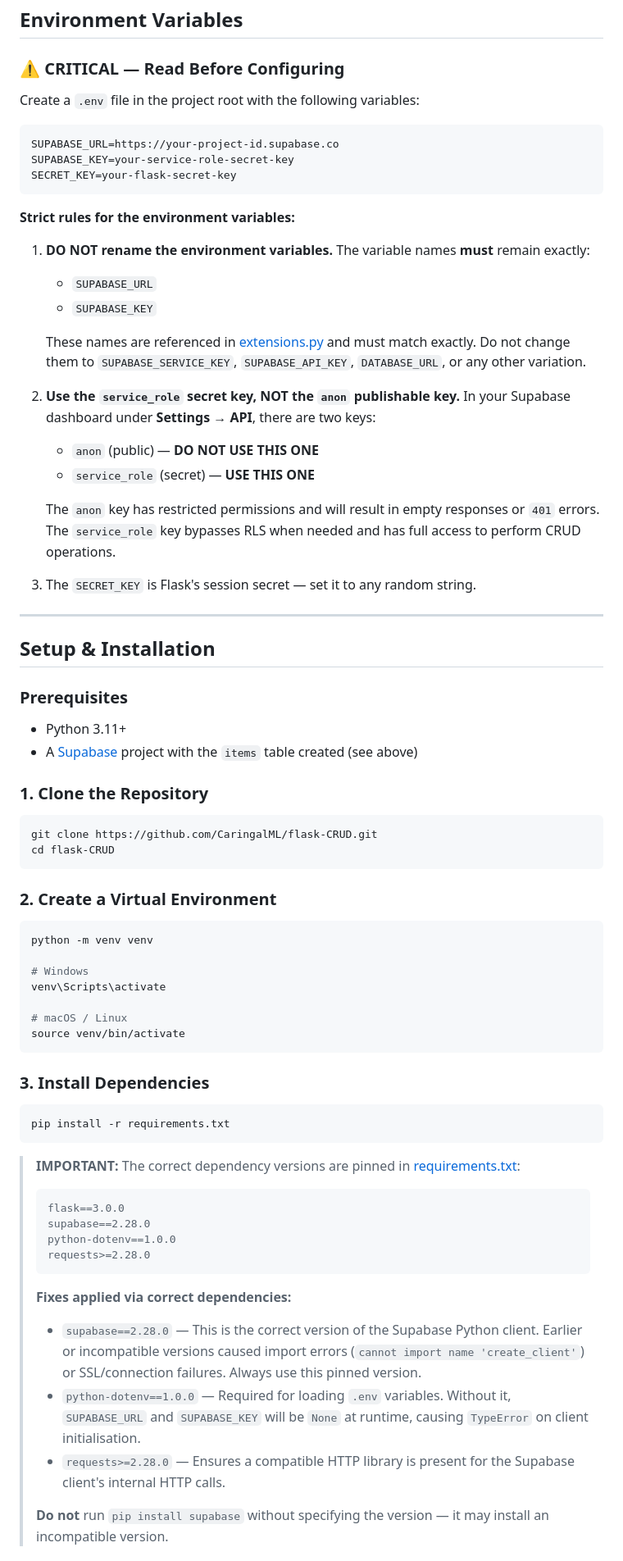
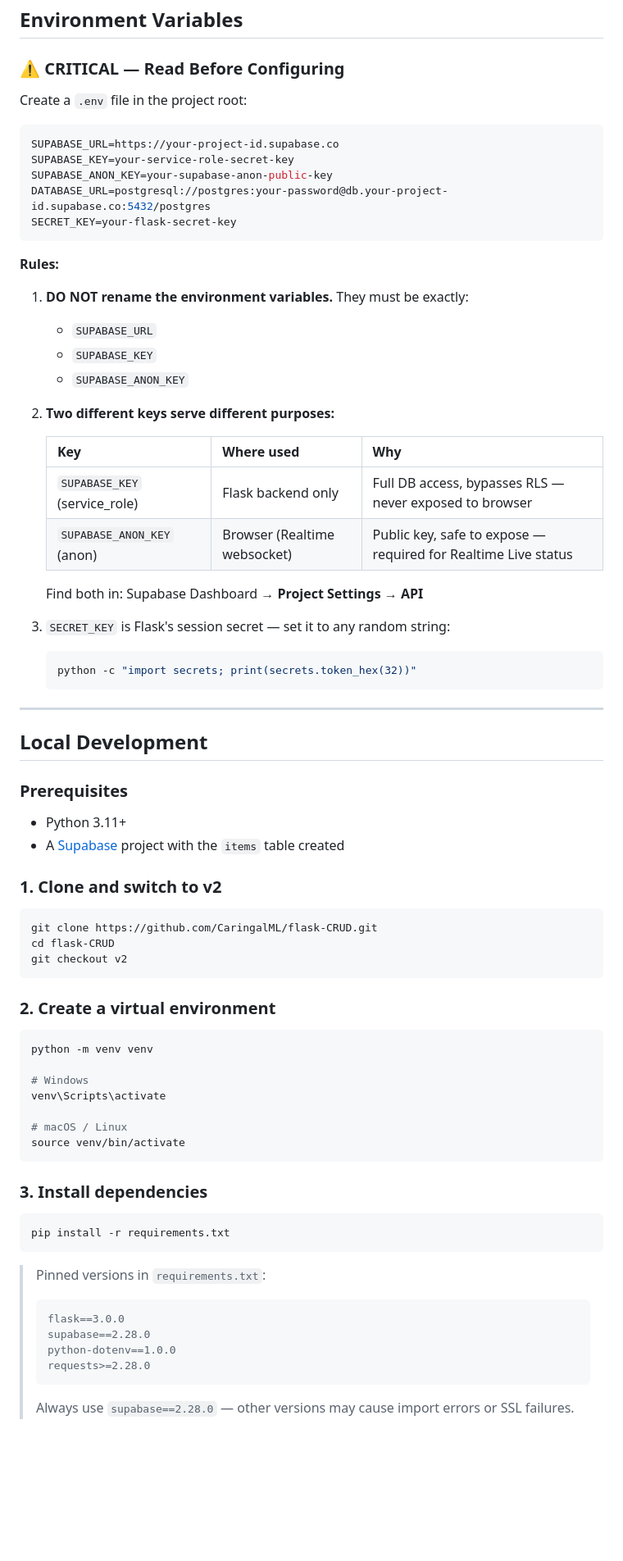
Before and after one commit to CaringalML/flask-CRUD, a Markdown page: README.md, the part around one of its changes. Shown at 82% size. GitHub-like rendering; blank space fills up the shorter version.

````diff
--- a/README.md
+++ b/README.md
@@ -117,47 +113,55 @@ CREATE POLICY "Allow all delete" ON items FOR DELETE USING (true);
 
 ### ⚠️ CRITICAL — Read Before Configuring
 
-Create a `.env` file in the project root with the following variables:
+Create a `.env` file in the project root:
 
 ```env
 SUPABASE_URL=https://your-project-id.supabase.co
 SUPABASE_KEY=your-service-role-secret-key
+SUPABASE_ANON_KEY=your-supabase-anon-public-key
+DATABASE_URL=postgresql://postgres:your-password@db.your-project-id.supabase.co:5432/postgres
 SECRET_KEY=your-flask-secret-key
 ```
 
-**Strict rules for the environment variables:**
+**Rules:**
 
-1. **DO NOT rename the environment variables.** The variable names **must** remain exactly:
+1. **DO NOT rename the environment variables.** They must be exactly:
    - `SUPABASE_URL`
    - `SUPABASE_KEY`
+   - `SUPABASE_ANON_KEY`
 
-   These names are referenced in [extensions.py](extensions.py) and must match exactly. Do not change them to `SUPABASE_SERVICE_KEY`, `SUPABASE_API_KEY`, `DATABASE_URL`, or any other variation.
+2. **Two different keys serve different purposes:**
 
-2. **Use the `service_role` secret key, NOT the `anon` publishable key.** In your Supabase dashboard under **Settings** → **API**, there are two keys:
-   - `anon` (public) — **DO NOT USE THIS ONE**
-   - `service_role` (secret) — **USE THIS ONE**
+   | Key | Where used | Why |
+   |-----|-----------|-----|
+   | `SUPABASE_KEY` (service_role) | Flask backend only | Full DB access, bypasses RLS — never exposed to browser |
+   | `SUPABASE_ANON_KEY` (anon) | Browser (Realtime websocket) | Public key, safe to expose — required for Realtime Live status |
 
-   The `anon` key has restricted permissions and will result in empty responses or `401` errors. The `service_role` key bypasses RLS when needed and has full access to perform CRUD operations.
+   Find both in: Supabase Dashboard → **Project Settings** → **API**
 
-3. The `SECRET_KEY` is Flask's session secret — set it to any random string.
+3. `SECRET_KEY` is Flask's session secret — set it to any random string:
+   ```bash
+   python -c "import secrets; print(secrets.token_hex(32))"
+   ```
 
 ---
 
-## Setup & Installation
+## Local Development
 
 ### Prerequisites
 
 - Python 3.11+
-- A [Supabase](https://supabase.com) project with the `items` table created (see above)
+- A [Supabase](https://supabase.com) project with the `items` table created
 
-### 1. Clone the Repository
+### 1. Clone and switch to v2
 
 ```bash
 git clone https://github.com/CaringalML/flask-CRUD.git
 cd flask-CRUD
+git checkout v2
 ```
 
-### 2. Create a Virtual Environment
+### 2. Create a virtual environment
 
 ```bash
 python -m venv venv
@@ -169,25 +173,18 @@ venv\Scripts\activate
 source venv/bin/activate
 ```
 
-### 3. Install Dependencies
+### 3. Install dependencies
 
 ```bash
 pip install -r requirements.txt
 ```
 
-> **IMPORTANT:** The correct dependency versions are pinned in [requirements.txt](requirements.txt):
->
+> Pinned versions in `requirements.txt`:
 > ```
 > flask==3.0.0
 > supabase==2.28.0
 > python-dotenv==1.0.0
 > requests>=2.28.0
 > ```
->
-> **Fixes applied via correct dependencies:**
-> - `supabase==2.28.0` — This is the correct version of the Supabase Python client. Earlier or incompatible versions caused import errors (`cannot import name 'create_client'`) or SSL/connection failures. Always use this pinned version.
-> - `python-dotenv==1.0.0` — Required for loading `.env` variables. Without it, `SUPABASE_URL` and `SUPABASE_KEY` will be `None` at runtime, causing `TypeError` on client initialisation.
-> - `requests>=2.28.0` — Ensures a compatible HTTP library is present for the Supabase client's internal HTTP calls.
->
-> **Do not** run `pip install supabase` without specifying the version — it may install an incompatible version.
+> Always use `supabase==2.28.0` — other versions may cause import errors or SSL failures.
 
````
Also changed, not shown: other parts of README.md (+275 -82 lines).
